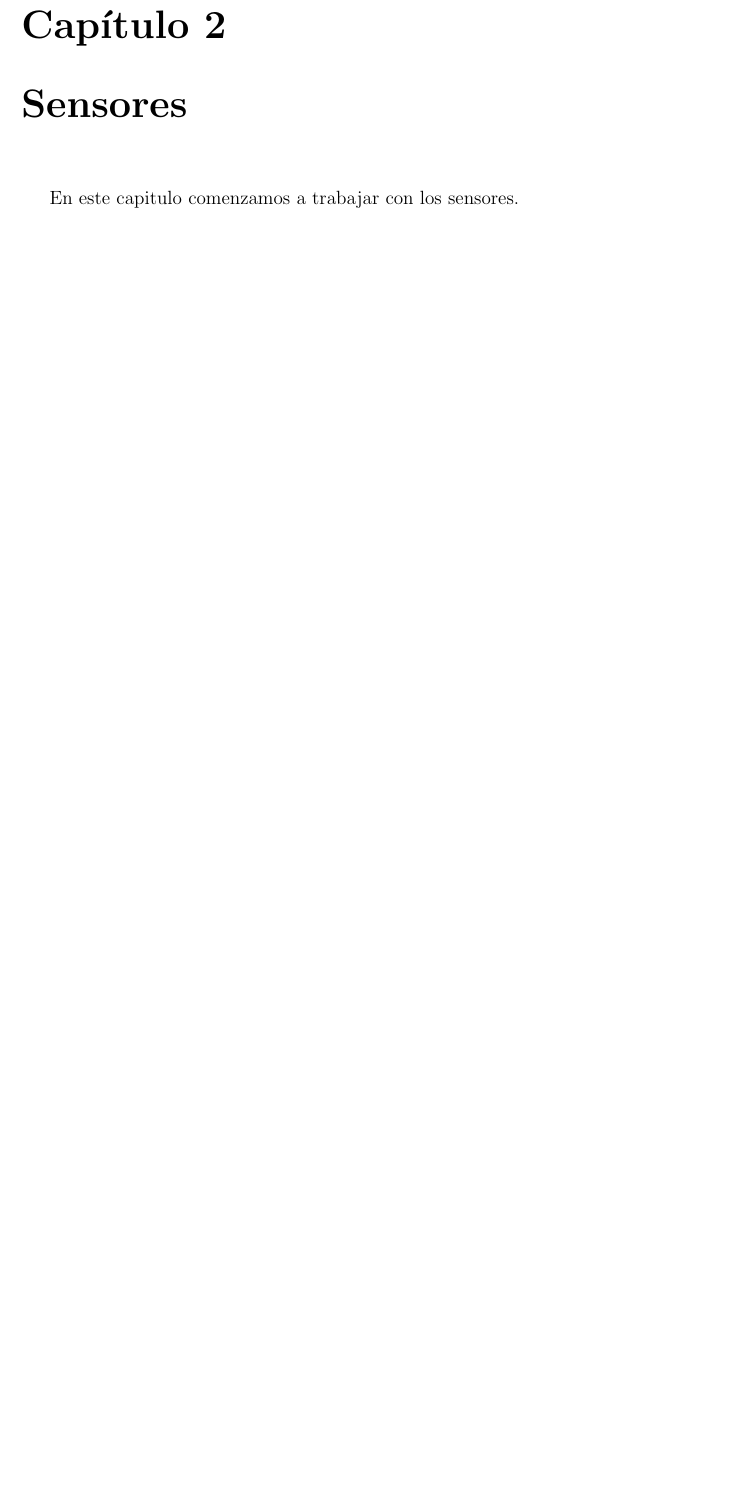
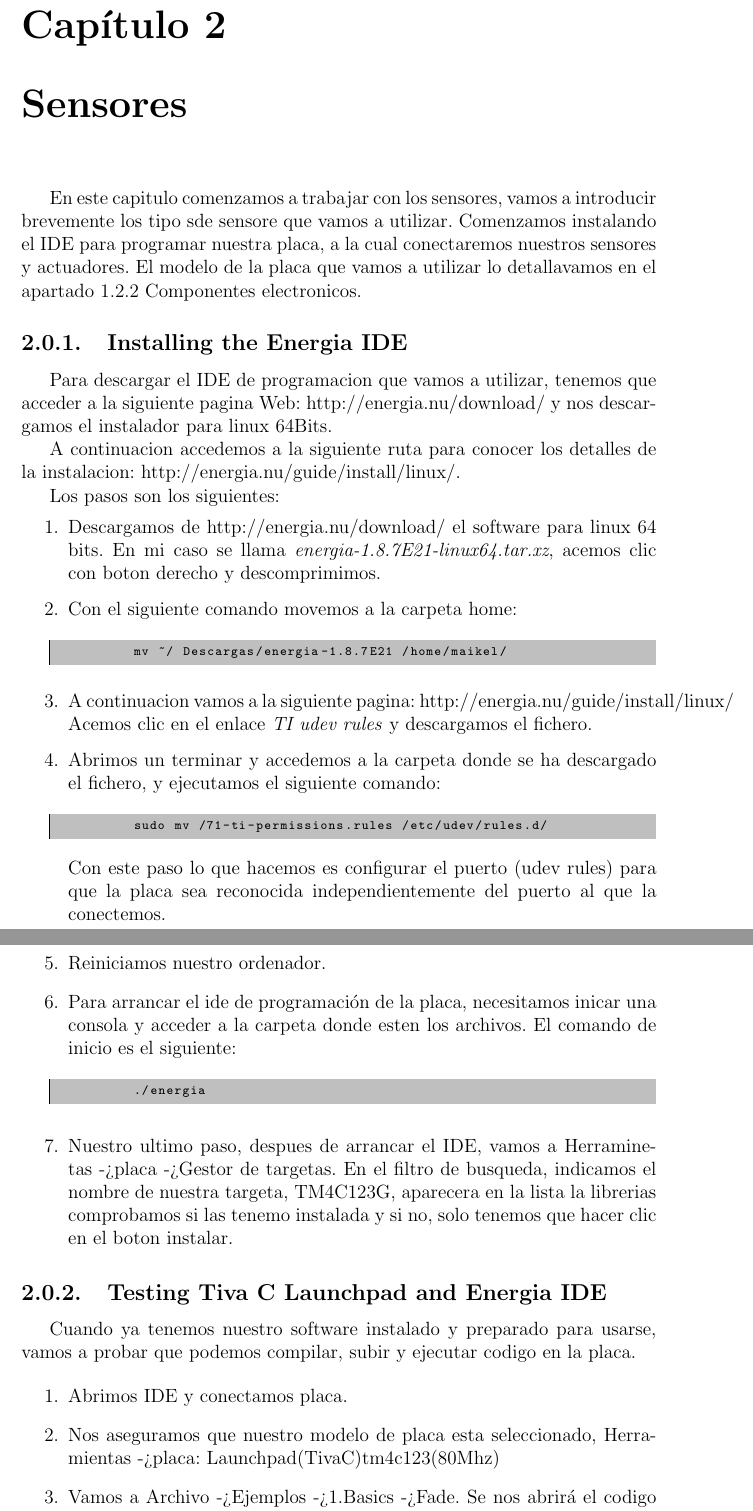
Before and after one commit to m-sanchez-rico/Thesis-Turing, a LaTeX document (Turing.tex): part of page 16 of 29 before the commit and two parts of pages 16 and 17 of 30 after it, the two joined at a grey line, cut so that both start at the same text, the shorter picture padded with empty space. Compiled offline with pdfLaTeX; the source files are stored in an older character set and shown here as Unicode.

Commit message:
msan: moving on

```diff
--- a/Turing.tex
+++ b/Turing.tex
@@ -492,7 +492,49 @@ rosrun turing_opencv cv_bridge_demo.py
 
 
 \chapter{Sensores}
-En este capitulo comenzamos a trabajar con los sensores.
-% Me dejo pendiente la explicaciones sobre los componenetes.
+En este capitulo comenzamos a trabajar con los sensores, vamos a introducir brevemente los tipo sde sensore que vamos a utilizar. Comenzamos instalando el IDE para programar nuestra placa, a la cual conectaremos nuestros sensores y actuadores. El modelo de la placa que vamos a utilizar lo detallavamos en el apartado 1.2.2 Componentes electronicos.
+
+\subsection{Installing the Energia IDE}
+
+Para descargar el IDE de programacion que vamos a utilizar, tenemos que acceder a la siguiente pagina Web: http://energia.nu/download/ y nos descargamos el instalador para linux 64Bits.
+
+A continuacion accedemos a la siguiente ruta para conocer los detalles de la instalacion: http://energia.nu/guide/install/linux/.
+
+Los pasos son los siguientes:
+
+\begin{enumerate}
+\item Descargamos de http://energia.nu/download/ el software para linux 64 bits. En mi caso se llama \textit{energia-1.8.7E21-linux64.tar.xz}, acemos clic con boton derecho y descomprimimos.
+
+\item Con el siguiente comando movemos a la carpeta home:
+	\begin{listing}[style=consola, numbers=none]
+	mv ~/ Descargas/energia-1.8.7E21 /home/maikel/
+	\end{listing}
+
+\item A continuacion vamos a la siguiente pagina: http://energia.nu/guide/install/linux/ Acemos clic en el enlace \textit{TI udev rules} y descargamos el fichero.
+
+\item Abrimos un terminar y accedemos a la carpeta donde se ha descargado el fichero, y ejecutamos el siguiente comando:
+	\begin{listing}[style=consola, numbers=none]
+	sudo mv /71-ti-permissions.rules /etc/udev/rules.d/
+	\end{listing}
+	Con este paso lo que hacemos es configurar el puerto (udev rules) para que la placa sea reconocida independientemente del puerto al que la conectemos.
+\item Reiniciamos nuestro ordenador.
 
 
+\item Para arrancar el ide de programación de la placa, necesitamos inicar una consola y acceder a la carpeta donde esten los archivos. El comando de inicio es el siguiente:
+	\begin{listing}[style=consola, numbers=none]
+	./energia
+	\end{listing}
+
+\item Nuestro ultimo paso, despues de arrancar el IDE, vamos a Herraminetas -> placa -> Gestor de targetas. En el filtro de busqueda, indicamos el nombre de nuestra targeta, TM4C123G, aparecera en la lista la librerias comprobamos si las tenemo instalada y si no, solo tenemos que hacer clic en el boton instalar.
+\end{enumerate}
+
+
+\subsection{Testing Tiva C Launchpad and Energia IDE}
+
+Cuando ya tenemos nuestro software instalado y preparado para usarse, vamos a probar que podemos compilar, subir y ejecutar codigo en la placa.
+
+\begin{enumerate}
+\item Abrimos IDE y conectamos placa.
+\item Nos aseguramos que nuestro modelo de placa esta seleccionado, Herramientas -> placa: Launchpad(TivaC)tm4c123(80Mhz)
+\item Vamos a Archivo -> Ejemplos -> 1.Basics -> Fade. Se nos abrirá el codigo y le echamos un ojo.
+\item Hacemos click en el boton compilar, y si todo va bien veremos en la parte inferior un mensaje del compilador indicando el tamaño del codigo.
```
Also changed, not shown: steps.txt (+6 -6 lines), Turing.tex (9 more changed lines).
